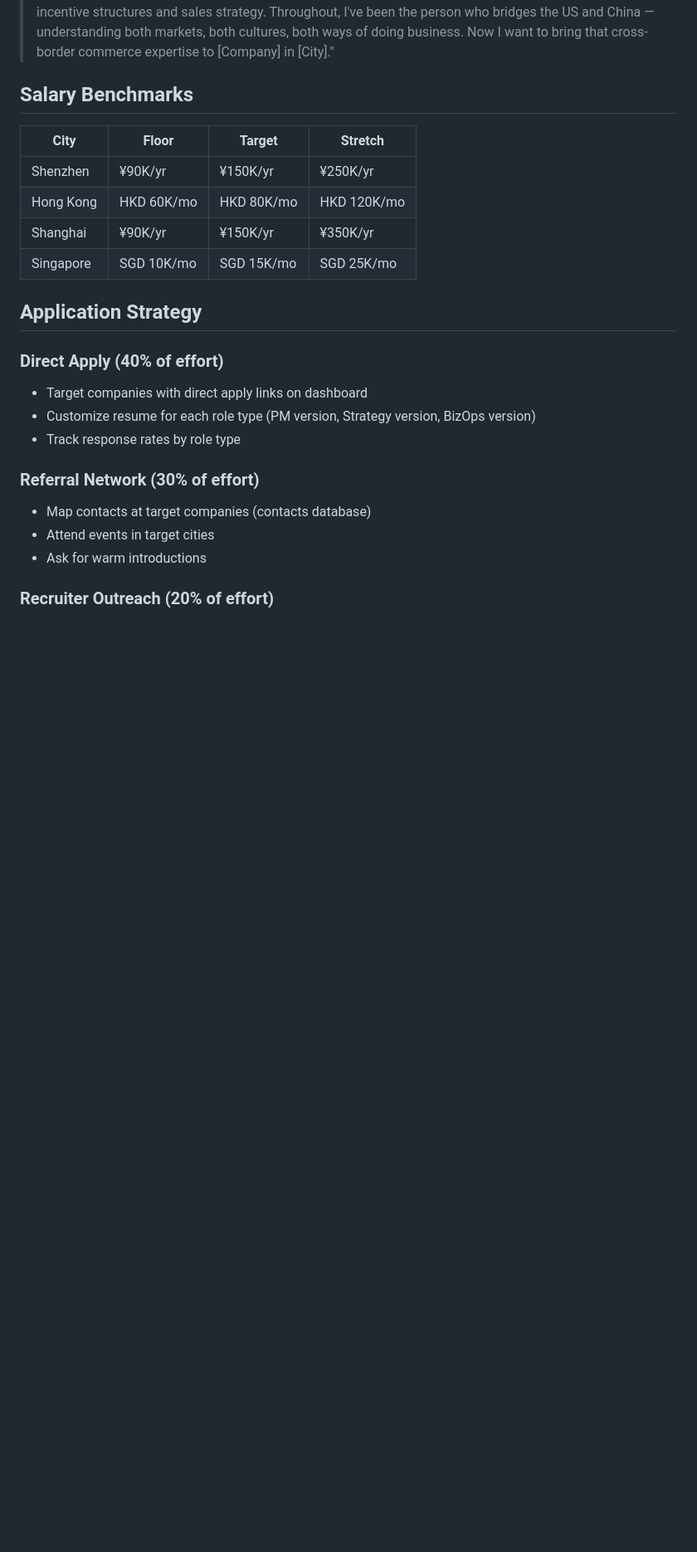
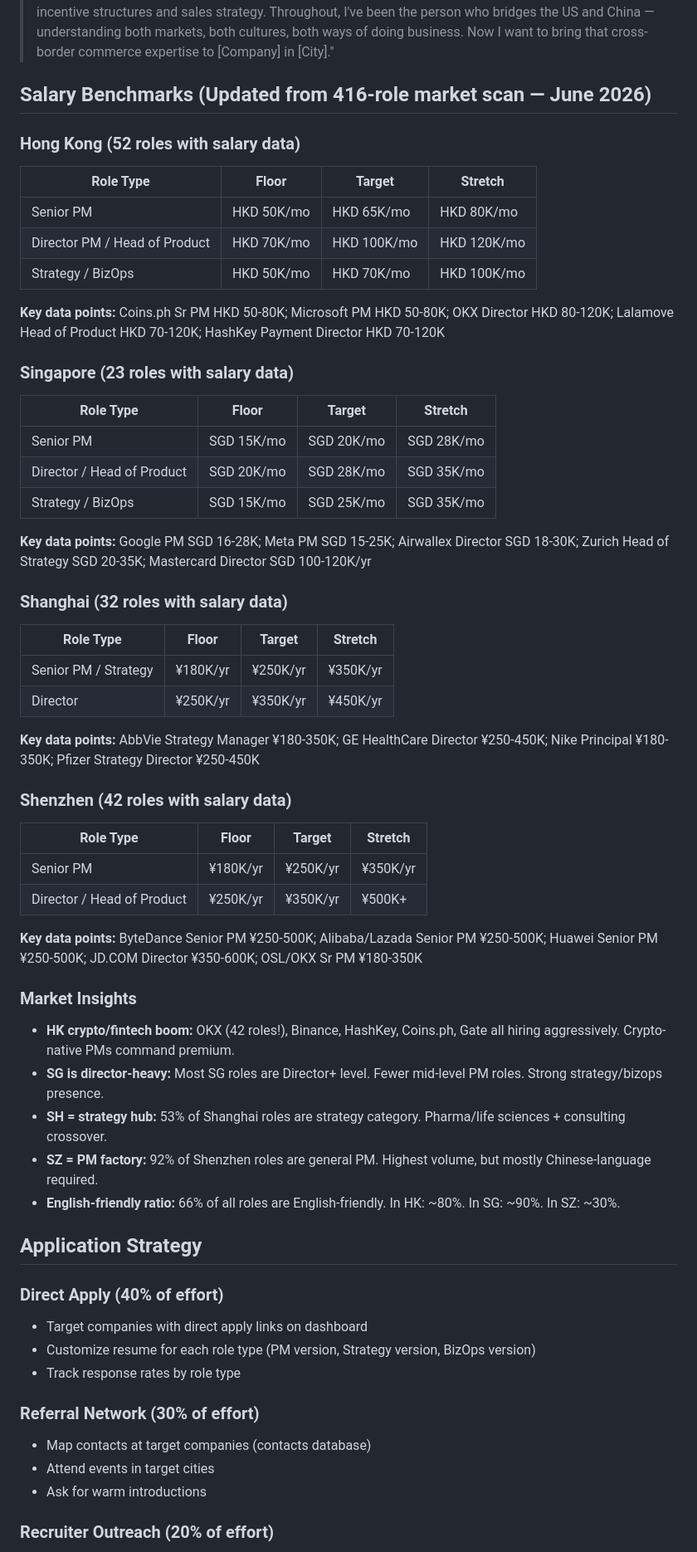
Before and after one commit to 1anard000/automation, a Markdown page: career-os/strategy/career-strategy.md, the part around one of its changes. Shown at 83% size. Drawn GitHub-style; blank space fills up the shorter version.

```diff
--- a/career-os/strategy/career-strategy.md
+++ b/career-os/strategy/career-strategy.md
@@ -51,14 +51,48 @@
 
 > "I started at Amazon running marketplace operations — understanding seller dynamics, cross-border logistics, and what makes two-sided markets work. At Microsoft/GitHub, I took that operational mindset into strategy and business ops, leading the go-to-market for AI products. At Salesforce, I designed incentive structures and sales strategy. Throughout, I've been the person who bridges the US and China — understanding both markets, both cultures, both ways of doing business. Now I want to bring that cross-border commerce expertise to [Company] in [City]."
 
-## Salary Benchmarks
+## Salary Benchmarks (Updated from 416-role market scan — June 2026)
 
-| City | Floor | Target | Stretch |
-|------|-------|--------|---------|
-| Shenzhen | ¥90K/yr | ¥150K/yr | ¥250K/yr |
-| Hong Kong | HKD 60K/mo | HKD 80K/mo | HKD 120K/mo |
-| Shanghai | ¥90K/yr | ¥150K/yr | ¥350K/yr |
-| Singapore | SGD 10K/mo | SGD 15K/mo | SGD 25K/mo |
+### Hong Kong (52 roles with salary data)
+| Role Type | Floor | Target | Stretch |
+|-----------|-------|--------|---------|
+| Senior PM | HKD 50K/mo | HKD 65K/mo | HKD 80K/mo |
+| Director PM / Head of Product | HKD 70K/mo | HKD 100K/mo | HKD 120K/mo |
+| Strategy / BizOps | HKD 50K/mo | HKD 70K/mo | HKD 100K/mo |
+
+**Key data points:** Coins.ph Sr PM HKD 50-80K; Microsoft PM HKD 50-80K; OKX Director HKD 80-120K; Lalamove Head of Product HKD 70-120K; HashKey Payment Director HKD 70-120K
+
+### Singapore (23 roles with salary data)
+| Role Type | Floor | Target | Stretch |
+|-----------|-------|--------|---------|
+| Senior PM | SGD 15K/mo | SGD 20K/mo | SGD 28K/mo |
+| Director / Head of Product | SGD 20K/mo | SGD 28K/mo | SGD 35K/mo |
+| Strategy / BizOps | SGD 15K/mo | SGD 25K/mo | SGD 35K/mo |
+
+**Key data points:** Google PM SGD 16-28K; Meta PM SGD 15-25K; Airwallex Director SGD 18-30K; Zurich Head of Strategy SGD 20-35K; Mastercard Director SGD 100-120K/yr
+
+### Shanghai (32 roles with salary data)
+| Role Type | Floor | Target | Stretch |
+|-----------|-------|--------|---------|
+| Senior PM / Strategy | ¥180K/yr | ¥250K/yr | ¥350K/yr |
+| Director | ¥250K/yr | ¥350K/yr | ¥450K/yr |
+
+**Key data points:** AbbVie Strategy Manager ¥180-350K; GE HealthCare Director ¥250-450K; Nike Principal ¥180-350K; Pfizer Strategy Director ¥250-450K
+
+### Shenzhen (42 roles with salary data)
+| Role Type | Floor | Target | Stretch |
+|-----------|-------|--------|---------|
+| Senior PM | ¥180K/yr | ¥250K/yr | ¥350K/yr |
+| Director / Head of Product | ¥250K/yr | ¥350K/yr | ¥500K+ |
+
+**Key data points:** ByteDance Senior PM ¥250-500K; Alibaba/Lazada Senior PM ¥250-500K; Huawei Senior PM ¥250-500K; JD.COM Director ¥350-600K; OSL/OKX Sr PM ¥180-350K
+
+### Market Insights
+- **HK crypto/fintech boom:** OKX (42 roles!), Binance, HashKey, Coins.ph, Gate all hiring aggressively. Crypto-native PMs command premium.
+- **SG is director-heavy:** Most SG roles are Director+ level. Fewer mid-level PM roles. Strong strategy/bizops presence.
+- **SH = strategy hub:** 53% of Shanghai roles are strategy category. Pharma/life sciences + consulting crossover.
+- **SZ = PM factory:** 92% of Shenzhen roles are general PM. Highest volume, but mostly Chinese-language required.
+- **English-friendly ratio:** 66% of all roles are English-friendly. In HK: ~80%. In SG: ~90%. In SZ: ~30%.
 
 ## Application Strategy
 
```
Also changed, not shown: other parts of career-os/strategy/career-strategy.md (+46 -0 lines).
